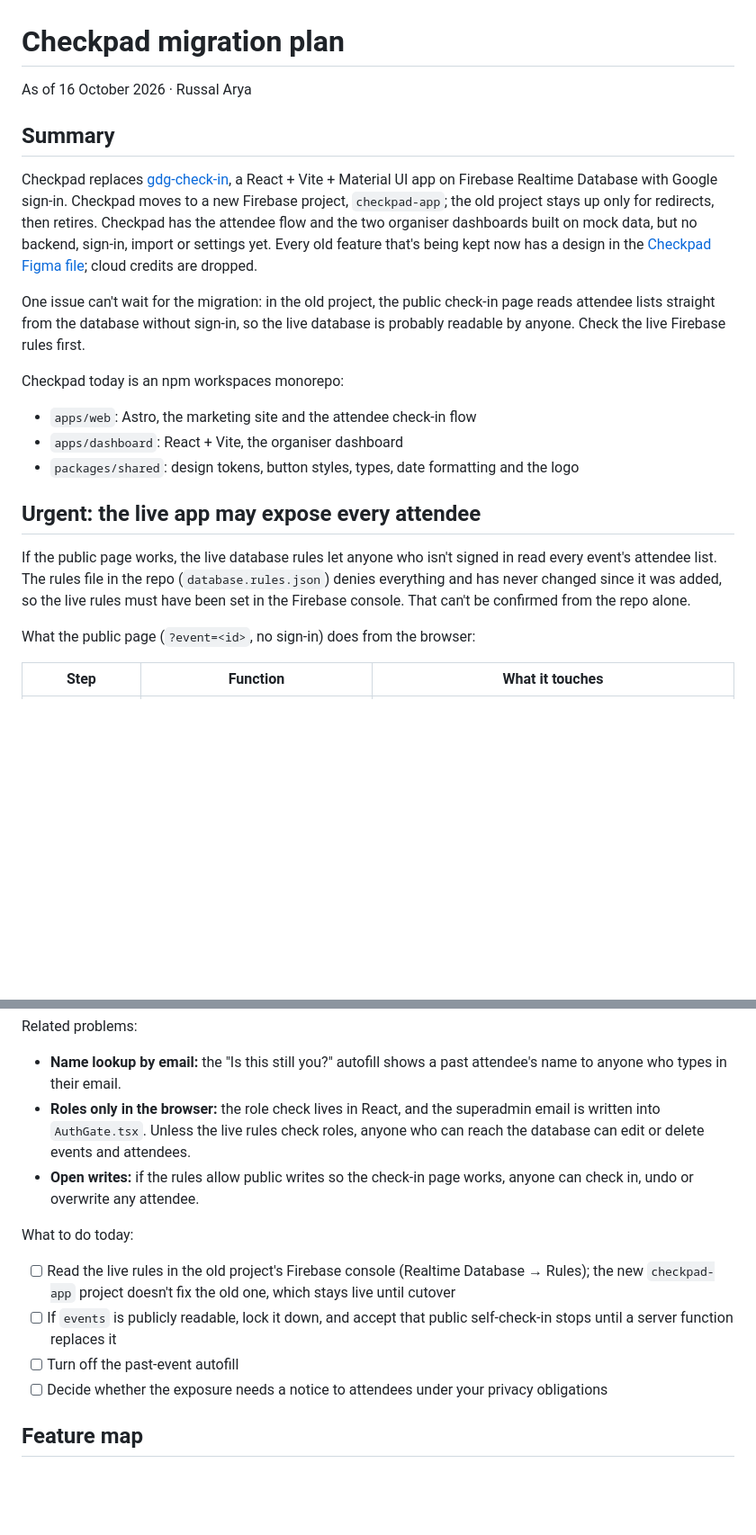
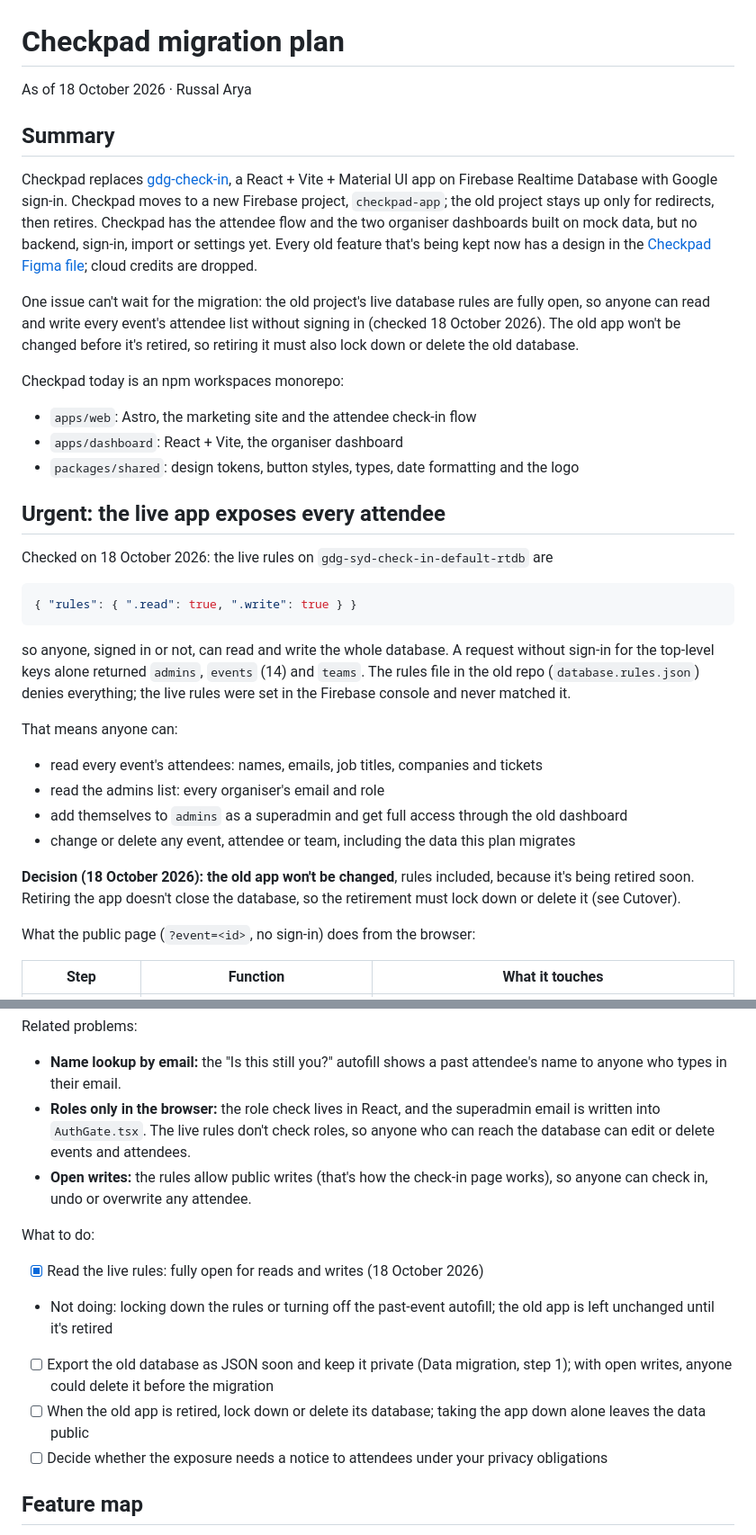
Before and after one commit to rarya618/checkpad, a Markdown page: docs/migration-plan.md, 2 parts joined by grey strips. Shown at 90% size. GitHub-like rendering; blank space fills up the shorter version.

Commit message:
Record old project's open database rules in migration plan

````diff
--- a/docs/migration-plan.md
+++ b/docs/migration-plan.md
@@ -1,12 +1,12 @@
 # Checkpad migration plan
 
-As of 16 October 2026 · Russal Arya
+As of 18 October 2026 · Russal Arya
 
 ## Summary
 
 Checkpad replaces [gdg-check-in](https://github.com/rarya618/gdg-check-in), a React + Vite + Material UI app on Firebase Realtime Database with Google sign-in. Checkpad moves to a new Firebase project, `checkpad-app`; the old project stays up only for redirects, then retires. Checkpad has the attendee flow and the two organiser dashboards built on mock data, but no backend, sign-in, import or settings yet. Every old feature that's being kept now has a design in the [Checkpad Figma file](https://www.figma.com/design/PDbJHFMHYOi45MJd5ro6Lp/Checkpad); cloud credits are dropped.
 
-One issue can't wait for the migration: in the old project, the public check-in page reads attendee lists straight from the database without sign-in, so the live database is probably readable by anyone. Check the live Firebase rules first.
+One issue can't wait for the migration: the old project's live database rules are fully open, so anyone can read and write every event's attendee list without signing in (checked 18 October 2026). The old app won't be changed before it's retired, so retiring it must also lock down or delete the old database.
 
 Checkpad today is an npm workspaces monorepo:
 
@@ -14,9 +14,24 @@ Checkpad today is an npm workspaces monorepo:
 - `apps/dashboard`: React + Vite, the organiser dashboard
 - `packages/shared`: design tokens, button styles, types, date formatting and the logo
 
-## Urgent: the live app may expose every attendee
+## Urgent: the live app exposes every attendee
 
-If the public page works, the live database rules let anyone who isn't signed in read every event's attendee list. The rules file in the repo (`database.rules.json`) denies everything and has never changed since it was added, so the live rules must have been set in the Firebase console. That can't be confirmed from the repo alone.
+Checked on 18 October 2026: the live rules on `gdg-syd-check-in-default-rtdb` are
+
+```json
+{ "rules": { ".read": true, ".write": true } }
+```
+
+so anyone, signed in or not, can read and write the whole database. A request without sign-in for the top-level keys alone returned `admins`, `events` (14) and `teams`. The rules file in the old repo (`database.rules.json`) denies everything; the live rules were set in the Firebase console and never matched it.
+
+That means anyone can:
+
+- read every event's attendees: names, emails, job titles, companies and tickets
+- read the admins list: every organiser's email and role
+- add themselves to `admins` as a superadmin and get full access through the old dashboard
+- change or delete any event, attendee or team, including the data this plan migrates
+
+**Decision (18 October 2026): the old app won't be changed**, rules included, because it's being retired soon. Retiring the app doesn't close the database, so the retirement must lock down or delete it (see Cutover).
 
 What the public page (`?event=<id>`, no sign-in) does from the browser:
 
@@ -32,14 +47,15 @@ Attendee records hold first and last name, email, job title, company and ticket
 Related problems:
 
 - **Name lookup by email:** the "Is this still you?" autofill shows a past attendee's name to anyone who types in their email.
-- **Roles only in the browser:** the role check lives in React, and the superadmin email is written into `AuthGate.tsx`. Unless the live rules check roles, anyone who can reach the database can edit or delete events and attendees.
-- **Open writes:** if the rules allow public writes so the check-in page works, anyone can check in, undo or overwrite any attendee.
+- **Roles only in the browser:** the role check lives in React, and the superadmin email is written into `AuthGate.tsx`. The live rules don't check roles, so anyone who can reach the database can edit or delete events and attendees.
+- **Open writes:** the rules allow public writes (that's how the check-in page works), so anyone can check in, undo or overwrite any attendee.
 
-What to do today:
+What to do:
 
-- [ ] Read the live rules in the old project's Firebase console (Realtime Database → Rules); the new `checkpad-app` project doesn't fix the old one, which stays live until cutover
-- [ ] If `events` is publicly readable, lock it down, and accept that public self-check-in stops until a server function replaces it
-- [ ] Turn off the past-event autofill
+- [x] Read the live rules: fully open for reads and writes (18 October 2026)
+- Not doing: locking down the rules or turning off the past-event autofill; the old app is left unchanged until it's retired
+- [ ] Export the old database as JSON soon and keep it private (Data migration, step 1); with open writes, anyone could delete it before the migration
+- [ ] When the old app is retired, lock down or delete its database; taking the app down alone leaves the data public
 - [ ] Decide whether the exposure needs a notice to attendees under your privacy obligations
 
 ## Feature map
````
Also changed, not shown: other parts of docs/migration-plan.md (+4 -4 lines).
